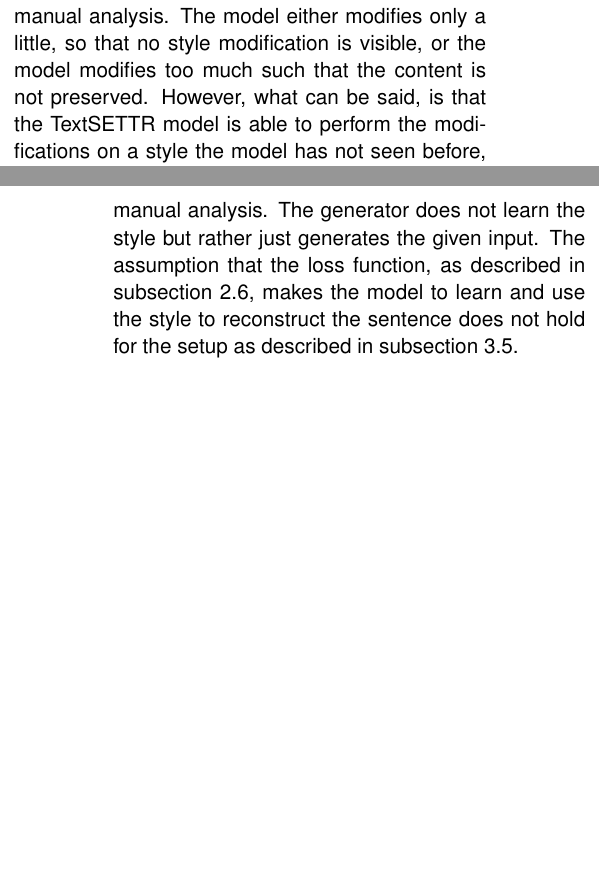
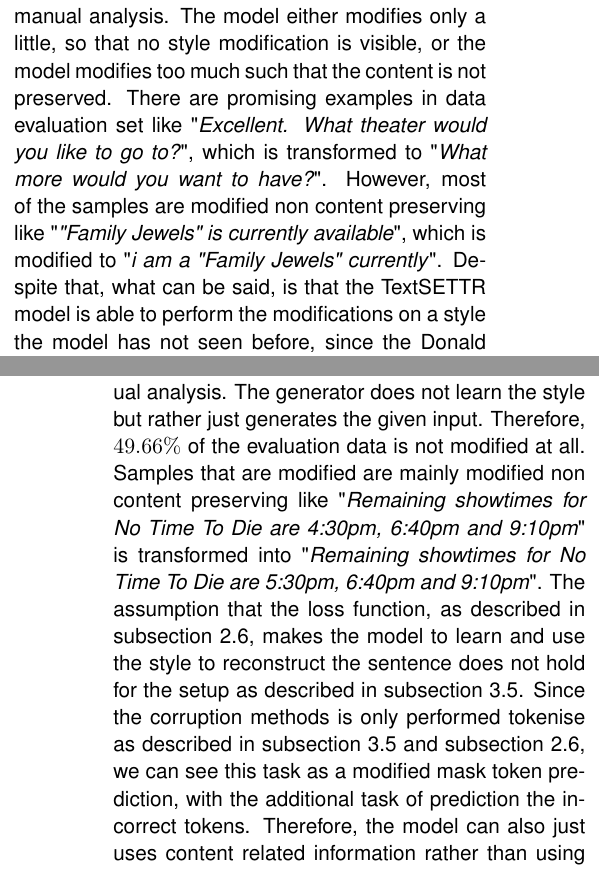
Before and after one commit to FabianBell/GuidedResearch, a LaTeX document (report/main.tex): two parts of the columns of pages 8 and 9 of 10, joined at a grey line, cut so that both start at the same text, the shorter picture padded with empty space. Compiled offline with pdfLaTeX.

Commit message:
update report

```diff
--- a/report/main.tex
+++ b/report/main.tex
@@ -185,9 +185,9 @@ The high \textit{BLEU} score can be explained by the significantly smaller vocab
 \end{figure*}
 For the evaluation of the different TextSETTR variations, as descried in \autoref{sec:experiment_setup}, we have to consider that the TextSETTR model has an additional parameter $\lambda$ at inference time that controls how much the target-reference difference contributes to the style vector as described in \autoref{sec:textsettr}. Therefore, we publish the self-BLEU scores as well as the classifier scores for $\lambda \in \{2,4,6,8\}$. The evaluation results are shown in \autoref{fig:textsettr_fig}. Our evaluation shows that the sharing of the weights in the merged TextSETTR does not have a huge impact on the performance of the model compared to the small TextSETTR that has the same amount of parameters.\\
 The normal TextSETTR model replaces the tokens more eagerly even with a lower style lambda. Despite the additional parameters of the normal TextSETTR, it does not achieve a higher classifier score. Based on our manual analysis the normal TextSETTR model often modifies only sections of the text. An example would be that the utterance '\textit{Okay let me check. Yes there is one available in the Filmore district. Is that okay with you?}' is modified to '\textit{We have a dog named Mr. Weimaraner.. Yes there is one available in the Filmore district.. Is that okay with you?}'. So a possible explanation of this would be that the classifier can still determine the origin based on the unmodified sections.\\
-As already mentioned, the classifier also uses content related information for inference. Therefore, a very high classifier score combined with a low BLEU score indicates that the modification is not content preserving and therefore does not fulfil the goal of style transfer. Analogously, a model with a very low classifier score and a high BLEU is not sufficient either. These evaluation results are in line with our manual analysis. The model either modifies only a little, so that no style modification is visible, or the model modifies too much such that the content is not preserved. However, what can be said, is that the TextSETTR model is able to perform the modifications on a style the model has not seen before, since the Donald Trump style was not in the training set.
+As already mentioned, the classifier also uses content related information for inference. Therefore, a very high classifier score combined with a low BLEU score indicates that the modification is not content preserving and therefore does not fulfil the goal of style transfer. Analogously, a model with a very low classifier score and a high BLEU is not sufficient either. These evaluation results are in line with our manual analysis. The model either modifies only a little, so that no style modification is visible, or the model modifies too much such that the content is not preserved. There are promising examples in data evaluation set like "\textit{Excellent. What theater would you like to go to?}", which is transformed to "\textit{What more would you want to have?}". However, most of the samples are modified non content preserving like "\textit{"Family Jewels" is currently available}", which is modified to "\textit{i am a "Family Jewels" currently}". Despite that, what can be said, is that the TextSETTR model is able to perform the modifications on a style the model has not seen before, since the Donald Trump style was not in the training set.
 \subsection{DGST Results}
-For evaluation we extract the generator that was trained on the reconstruction of the \textit{Donald Trump} dataset as described in \autoref{sec:dgst}. We use this generator to compute the self-BLEU score on the responses of the test split of the \textit{Taskmaster} dataset. The self-BLEU score is $82.3$. The classifier score is $0.037$, which is a difference of $0.033$ compared to the non modified dataset. This also reflects our manual analysis. The generator does not learn the style but rather just generates the given input. The assumption that the loss function, as described in \autoref{sec:dgst}, makes the model to learn and use the style to reconstruct the sentence does not hold for the setup as described in \autoref{sec:dgst_setup}.
+For evaluation we extract the generator that was trained on the reconstruction of the \textit{Donald Trump} dataset as described in \autoref{sec:dgst}. We use this generator to compute the self-BLEU score on the responses of the test split of the \textit{Taskmaster} dataset. The self-BLEU score is $82.3$. The classifier score is $0.037$, which is a difference of $0.033$ compared to the non modified dataset. This also reflects our manual analysis. The generator does not learn the style but rather just generates the given input. Therefore, $49.66\%$ of the evaluation data is not modified at all. Samples that are modified are mainly modified non content preserving like "\textit{Remaining showtimes for No Time To Die are 4:30pm, 6:40pm and 9:10pm}" is transformed into "\textit{Remaining showtimes for No Time To Die are 5:30pm, 6:40pm and 9:10pm}". The assumption that the loss function, as described in \autoref{sec:dgst}, makes the model to learn and use the style to reconstruct the sentence does not hold for the setup as described in \autoref{sec:dgst_setup}. Since the corruption methods is only performed tokenise as described in \autoref{sec:dgst_setup} and \autoref{sec:dgst}, we can see this task as a modified mask token prediction, with the additional task of prediction the incorrect tokens. Therefore, the model can also just uses content related information rather than using abstract style information for reconstruction.
 \section{Conclusions}
 We have shown that the \textit{Soloist} model performs well with a significantly smaller setting on a single domain dataset. In many industry use cases the dialogue task is more limited to a very specific language domain as well as to a very specific task domain. For these use cases we have shown that the development cost as well as the production costs can be reduced by using a smaller version of the Soloist model and still achieve reasonable performance. Additionally, we have shown that the TextSETTR model with the configurations described in \autoref{sec:experiment_setup} cannot be used with the "Fine-Food" dataset in order to achieve a proper style modification. The same holds for the DGST approach on the Donald Trump dataset. Therefore, non of these models can be used to successfully modify the writing style for the dialogue agent.
 \section{Future Work}
```
Also changed, not shown: report/figures/eval_plot.png, 1 other file.
